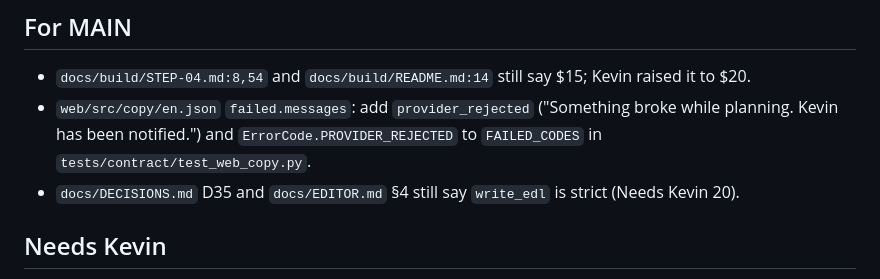
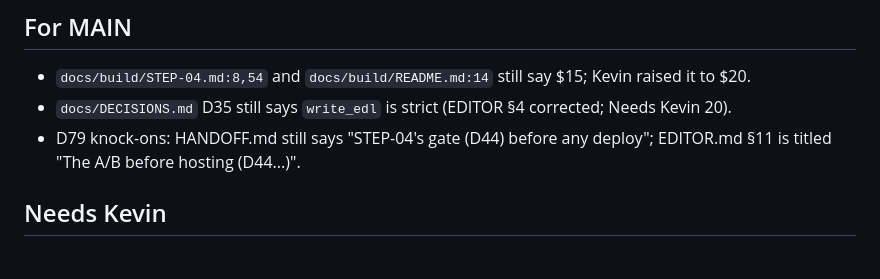
Before and after one commit to kevinleonj/reel-studio, a Markdown page: docs/handoff/engine.md, the part around the change. GitHub-like rendering.

Commit message:
chore(auto): edit docs/handoff/engine.md
Automated atomic commit created by the Claude Code PostToolUse hook.

Claude-Atomic-Commit: true
Claude-Hook-Tool: Edit
Claude-Session-Id: e7a35d8a-5742-41ce-96c2-703d2bfa26d3

```diff
--- a/docs/handoff/engine.md
+++ b/docs/handoff/engine.md
@@ -41,10 +41,9 @@ history (`git log -p -- docs/handoff/engine.md`).
 
 ## For MAIN
 - `docs/build/STEP-04.md:8,54` and `docs/build/README.md:14` still say $15; Kevin raised it to $20.
-- `web/src/copy/en.json` `failed.messages`: add `provider_rejected` ("Something broke while
-  planning. Kevin has been notified.") and `ErrorCode.PROVIDER_REJECTED` to `FAILED_CODES` in
-  `tests/contract/test_web_copy.py`.
-- `docs/DECISIONS.md` D35 and `docs/EDITOR.md` §4 still say `write_edl` is strict (Needs Kevin 20).
+- `docs/DECISIONS.md` D35 still says `write_edl` is strict (EDITOR §4 corrected; Needs Kevin 20).
+- D79 knock-ons: HANDOFF.md still says "STEP-04's gate (D44) before any deploy"; EDITOR.md §11
+  is titled "The A/B before hosting (D44...)".
 
 ## Needs Kevin
 Answered and kept because code cites them: 1. tonemap luma reference = SDR render of the same
```
